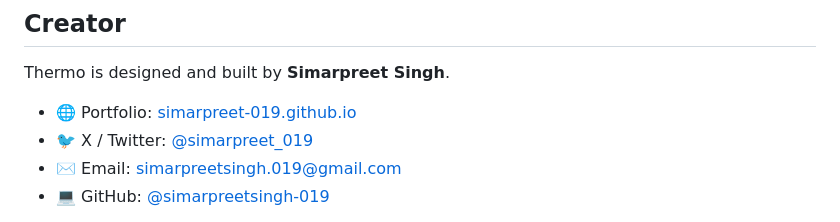
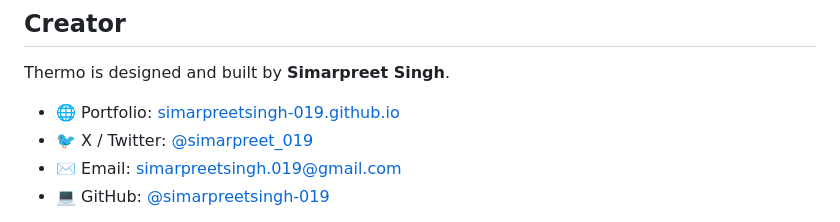
Before and after one commit to simarpreetsingh-019/Thermo, a Markdown page: README.md, the part around one of its changes. Drawn GitHub-style.

```diff
--- a/README.md
+++ b/README.md
@@ -80,7 +82,7 @@ How it stays light:
 
 Thermo is designed and built by **Simarpreet Singh**.
 
-- 🌐 Portfolio: [simarpreet-019.github.io](https://simarpreet-019.github.io)
+- 🌐 Portfolio: [simarpreetsingh-019.github.io](https://simarpreetsingh-019.github.io)
 - 🐦 X / Twitter: [@simarpreet_019](https://x.com/simarpreet_019)
 - ✉️ Email: [simarpreetsingh.019@gmail.com](mailto:simarpreetsingh.019@gmail.com)
 - 💻 GitHub: [@simarpreetsingh-019](https://github.com/simarpreetsingh-019)
```
Also changed, not shown: other parts of README.md (+3 -1 lines), docs/demo.gif (added), 8 other files.
